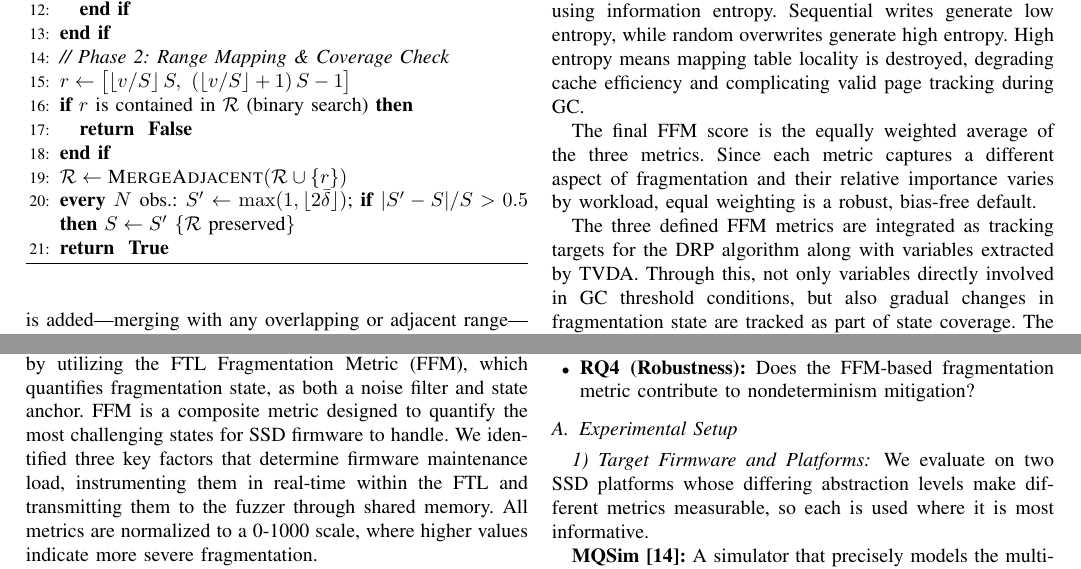
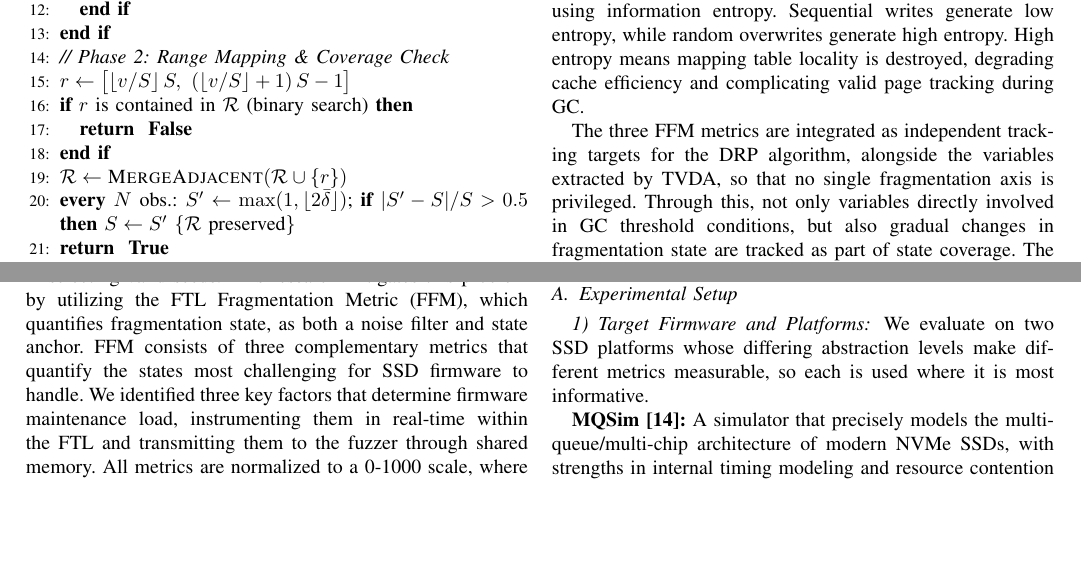
Before and after one commit to RelaxWide/FragFuzz-paper, a LaTeX paper (conference_FragFuzz.tex): two parts of page 6 of 11, joined at a grey line, cut so that both start at the same text, the shorter picture padded with empty space. Compiled offline with pdfLaTeX.

Commit message:
Add files via upload

```diff
--- a/conference_FragFuzz.tex
+++ b/conference_FragFuzz.tex
@@ -318,7 +318,7 @@ Because $\mathcal{R}$ stores observed \emph{value ranges} rather than partition
 The internal parallelism and asynchronous background operations of SSDs induce execution path nondeterminism.
 Coverage feedback can vary for identical inputs depending on scheduling timing, causing confusion (noise) for the fuzzer in selecting valid seeds.
 This research mitigates this problem by utilizing the FTL Fragmentation Metric (FFM), which quantifies fragmentation state, as both a noise filter and state anchor.
-FFM is a composite metric designed to quantify the most challenging states for SSD firmware to handle.
+FFM consists of three complementary metrics that quantify the states most challenging for SSD firmware to handle.
 We identified three key factors that determine firmware maintenance load, instrumenting them in real-time within the FTL and transmitting them to the fuzzer through shared memory.
 All metrics are normalized to a 0-1000 scale, where higher values indicate more severe fragmentation.
  \paragraph{Invalidation Ratio}
@@ -335,10 +335,7 @@ Measures how randomly distributed the mapping from logical to physical addresses
 Sequential writes generate low entropy, while random overwrites generate high entropy.
 High entropy means mapping table locality is destroyed, degrading cache efficiency and complicating valid page tracking during GC.
 
-The final FFM score is the equally weighted average of the three metrics.
-Since each metric captures a different aspect of fragmentation and their relative importance varies by workload, equal weighting is a robust, bias-free default.
-
-The three defined FFM metrics are integrated as tracking targets for the DRP algorithm along with variables extracted by TVDA.
+The three FFM metrics are integrated as independent tracking targets for the DRP algorithm, alongside the variables extracted by TVDA, so that no single fragmentation axis is privileged.
 Through this, not only variables directly involved in GC threshold conditions, but also gradual changes in fragmentation state are tracked as part of state coverage.
 The fuzzer considers both edge coverage changes and increases in DRP ranges of FFM metrics to distinguish state transitions.
 By adding seeds to the State Corpus only when one or more FFM metrics reach higher severity ranges, effective input sequences that intensify fragmentation can be preferentially selected even in nondeterministic environments.
```
Also changed, not shown: conference_FragFuzz.tex (10 more changed lines).
